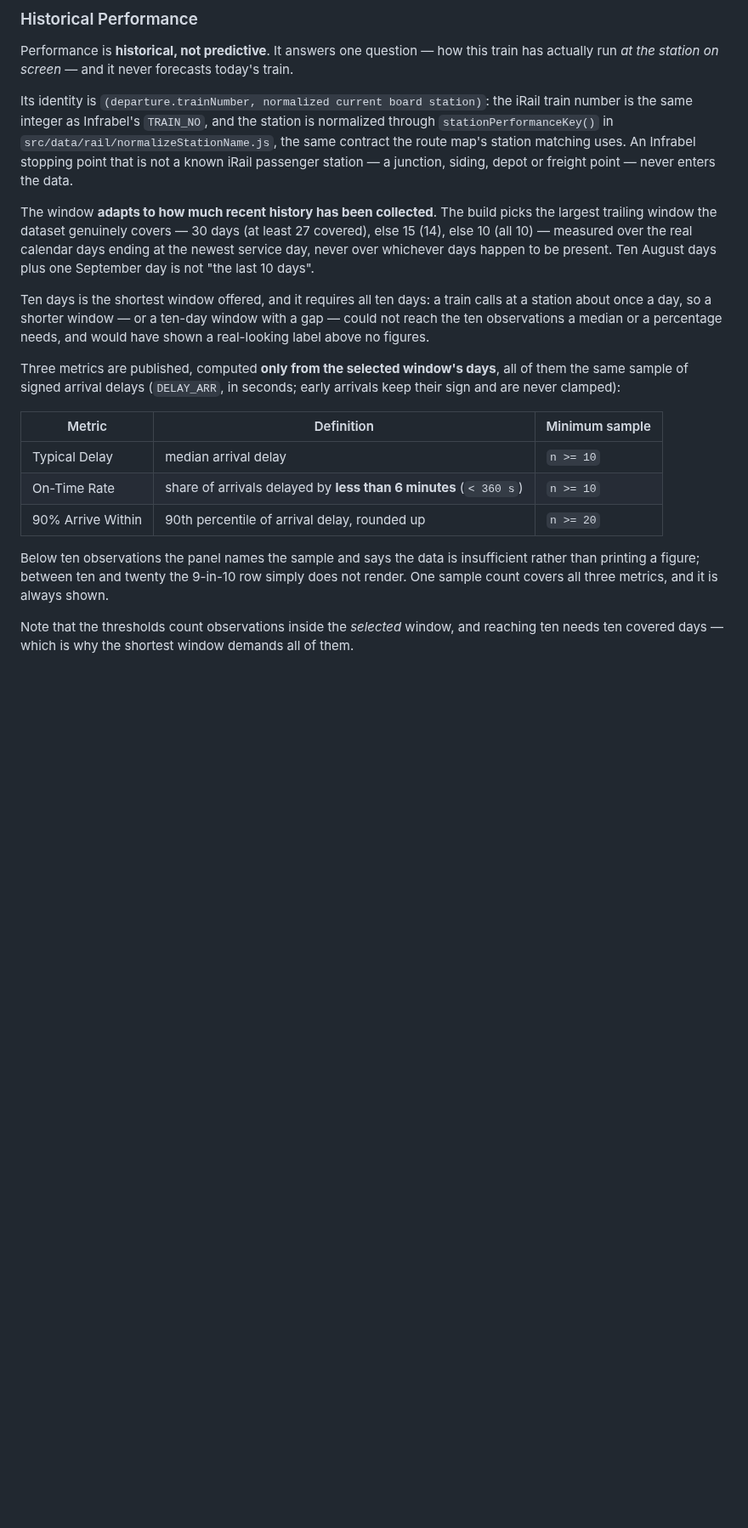
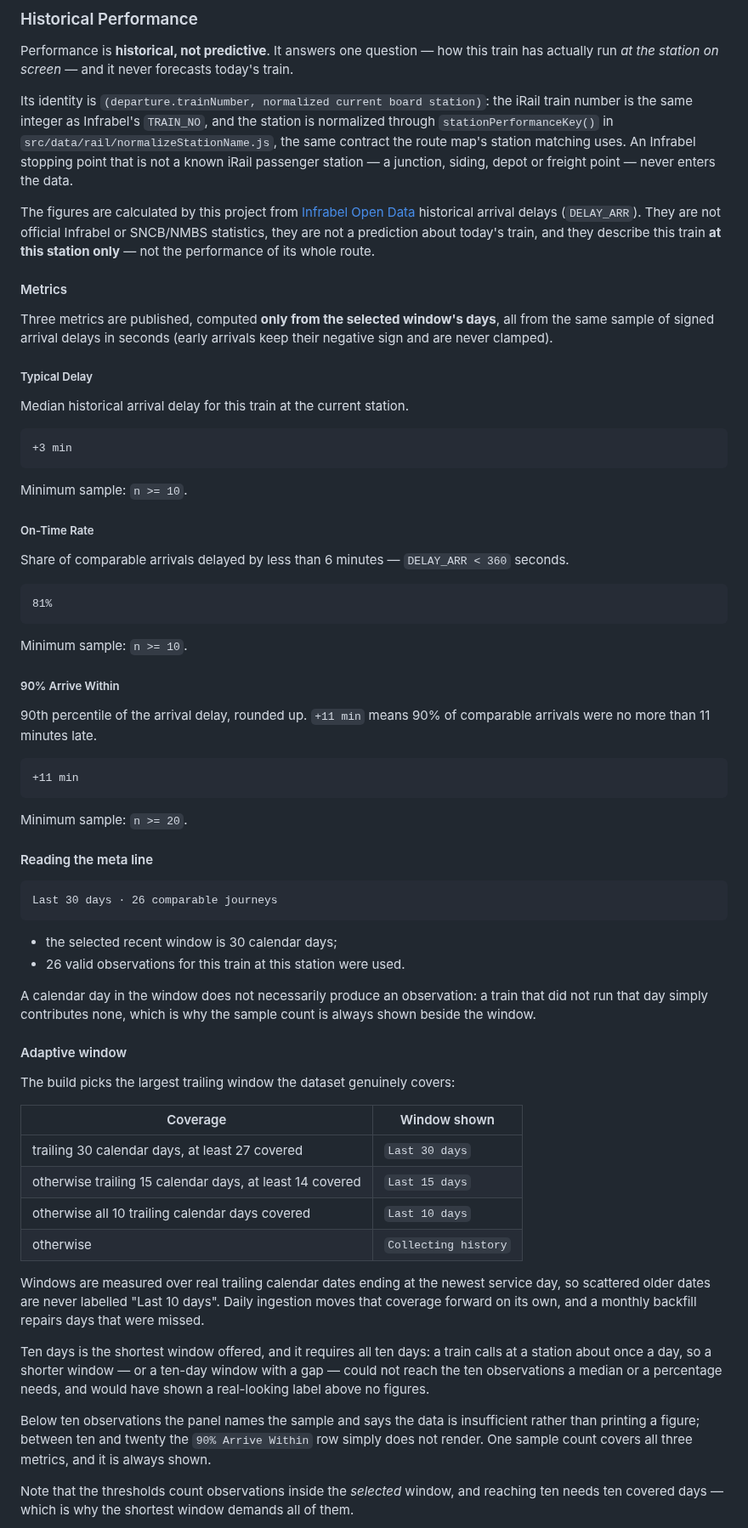
Before and after one commit to kaanddemir/belgian-train-liveboard, a Markdown page: README.md, the part around one of its changes. Shown at 85% size. Drawn GitHub-style; blank space fills up the shorter version.

````diff
--- a/README.md
+++ b/README.md
@@ -116,19 +116,69 @@ Performance is **historical, not predictive**. It answers one question — how t
 
 Its identity is `(departure.trainNumber, normalized current board station)`: the iRail train number is the same integer as Infrabel's `TRAIN_NO`, and the station is normalized through `stationPerformanceKey()` in `src/data/rail/normalizeStationName.js`, the same contract the route map's station matching uses. An Infrabel stopping point that is not a known iRail passenger station — a junction, siding, depot or freight point — never enters the data.
 
-The window **adapts to how much recent history has been collected**. The build picks the largest trailing window the dataset genuinely covers — 30 days (at least 27 covered), else 15 (14), else 10 (all 10) — measured over the real calendar days ending at the newest service day, never over whichever days happen to be present. Ten August days plus one September day is not "the last 10 days".
+The figures are calculated by this project from [Infrabel Open Data](https://opendata.infrabel.be/) historical arrival delays (`DELAY_ARR`). They are not official Infrabel or SNCB/NMBS statistics, they are not a prediction about today's train, and they describe this train **at this station only** — not the performance of its whole route.
+
+#### Metrics
+
+Three metrics are published, computed **only from the selected window's days**, all from the same sample of signed arrival delays in seconds (early arrivals keep their negative sign and are never clamped).
+
+##### Typical Delay
+
+Median historical arrival delay for this train at the current station.
+
+```text
++3 min
+```
+
+Minimum sample: `n >= 10`.
+
+##### On-Time Rate
+
+Share of comparable arrivals delayed by less than 6 minutes — `DELAY_ARR < 360` seconds.
+
+```text
+81%
+```
+
+Minimum sample: `n >= 10`.
+
+##### 90% Arrive Within
+
+90th percentile of the arrival delay, rounded up. `+11 min` means 90% of comparable arrivals were no more than 11 minutes late.
+
+```text
++11 min
+```
+
+Minimum sample: `n >= 20`.
+
+#### Reading the meta line
+
+```text
+Last 30 days · 26 comparable journeys
+```
+
+- the selected recent window is 30 calendar days;
+- 26 valid observations for this train at this station were used.
+
+A calendar day in the window does not necessarily produce an observation: a train that did not run that day simply contributes none, which is why the sample count is always shown beside the window.
+
+#### Adaptive window
+
+The build picks the largest trailing window the dataset genuinely covers:
+
+| Coverage | Window shown |
+| --- | --- |
+| trailing 30 calendar days, at least 27 covered | `Last 30 days` |
+| otherwise trailing 15 calendar days, at least 14 covered | `Last 15 days` |
+| otherwise all 10 trailing calendar days covered | `Last 10 days` |
+| otherwise | `Collecting history` |
+
+Windows are measured over real trailing calendar dates ending at the newest service day, so scattered older dates are never labelled "Last 10 days". Daily ingestion moves that coverage forward on its own, and a monthly backfill repairs days that were missed.
 
 Ten days is the shortest window offered, and it requires all ten days: a train calls at a station about once a day, so a shorter window — or a ten-day window with a gap — could not reach the ten observations a median or a percentage needs, and would have shown a real-looking label above no figures.
 
-Three metrics are published, computed **only from the selected window's days**, all of them the same sample of signed arrival delays (`DELAY_ARR`, in seconds; early arrivals keep their sign and are never clamped):
-
-| Metric | Definition | Minimum sample |
-| --- | --- | --- |
-| Typical Delay | median arrival delay | `n >= 10` |
-| On-Time Rate | share of arrivals delayed by **less than 6 minutes** (`< 360 s`) | `n >= 10` |
-| 90% Arrive Within | 90th percentile of arrival delay, rounded up | `n >= 20` |
-
-Below ten observations the panel names the sample and says the data is insufficient rather than printing a figure; between ten and twenty the 9-in-10 row simply does not render. One sample count covers all three metrics, and it is always shown.
+Below ten observations the panel names the sample and says the data is insufficient rather than printing a figure; between ten and twenty the `90% Arrive Within` row simply does not render. One sample count covers all three metrics, and it is always shown.
 
 Note that the thresholds count observations inside the *selected* window, and reaching ten needs ten covered days — which is why the shortest window demands all of them.
 
````
Also changed, not shown: other parts of README.md (+6 -6 lines), docs/screenshots/train-details-timeline-desktop.png, docs/screenshots/train-details-timeline-mobile.png, 1 other file.
